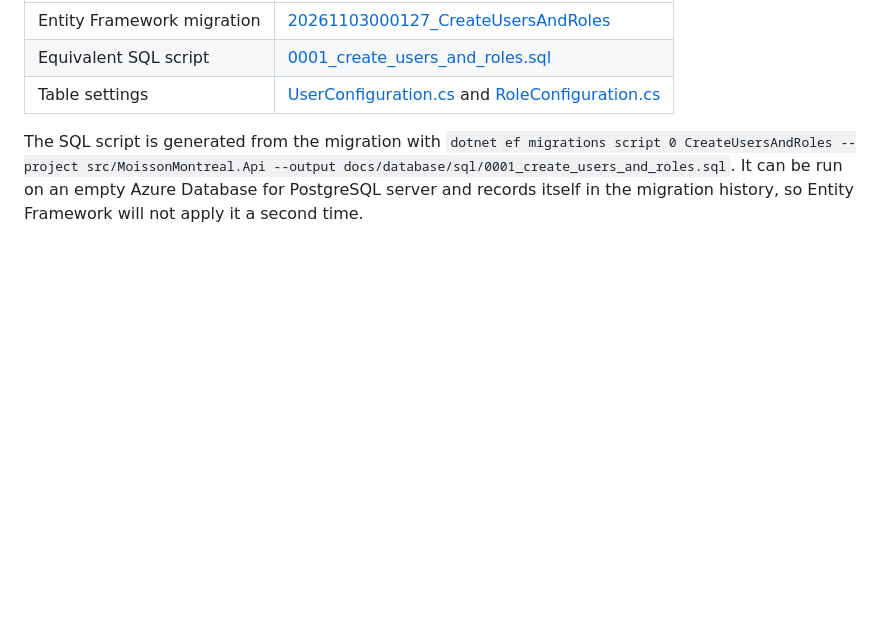
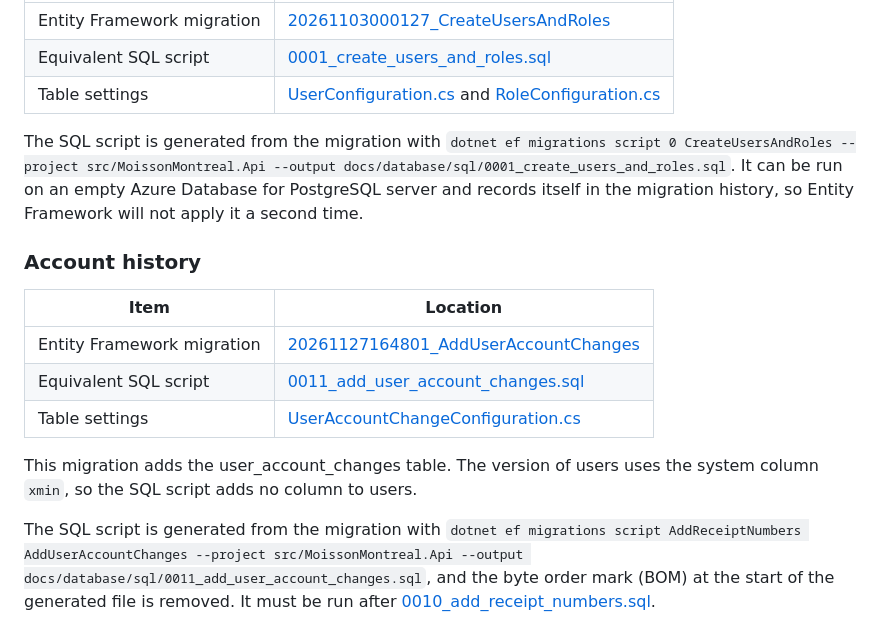
Before and after one commit to hack4impact/moisson-project, a Markdown page: docs/database/users-roles.md, the part around one of its changes. Drawn GitHub-style; blank space fills up the shorter version.

```diff
--- a/docs/database/users-roles.md
+++ b/docs/database/users-roles.md
@@ -73,3 +93,15 @@ The very first Admin account cannot be added from the app, since no admin exists
 | Table settings | [UserConfiguration.cs](../../src/MoissonMontreal.Api/Data/Configurations/UserConfiguration.cs) and [RoleConfiguration.cs](../../src/MoissonMontreal.Api/Data/Configurations/RoleConfiguration.cs) |
 
 The SQL script is generated from the migration with `dotnet ef migrations script 0 CreateUsersAndRoles --project src/MoissonMontreal.Api --output docs/database/sql/0001_create_users_and_roles.sql`. It can be run on an empty Azure Database for PostgreSQL server and records itself in the migration history, so Entity Framework will not apply it a second time.
+
+### Account history
+
+| Item | Location |
+| --- | --- |
+| Entity Framework migration | [20261127164801_AddUserAccountChanges](../../src/MoissonMontreal.Api/Data/Migrations/20261127164801_AddUserAccountChanges.cs) |
+| Equivalent SQL script | [0011_add_user_account_changes.sql](sql/0011_add_user_account_changes.sql) |
+| Table settings | [UserAccountChangeConfiguration.cs](../../src/MoissonMontreal.Api/Data/Configurations/UserAccountChangeConfiguration.cs) |
+
+This migration adds the user_account_changes table. The version of users uses the system column `xmin`, so the SQL script adds no column to users.
+
+The SQL script is generated from the migration with `dotnet ef migrations script AddReceiptNumbers AddUserAccountChanges --project src/MoissonMontreal.Api --output docs/database/sql/0011_add_user_account_changes.sql`, and the byte order mark (BOM) at the start of the generated file is removed. It must be run after [0010_add_receipt_numbers.sql](sql/0010_add_receipt_numbers.sql).
```
Also changed, not shown: other parts of docs/database/users-roles.md (+20 -0 lines), docs/database/schema.md (+7 -1 lines), docs/database/images/schema.png, docs/database/images/users-roles.png, 12 other files.
